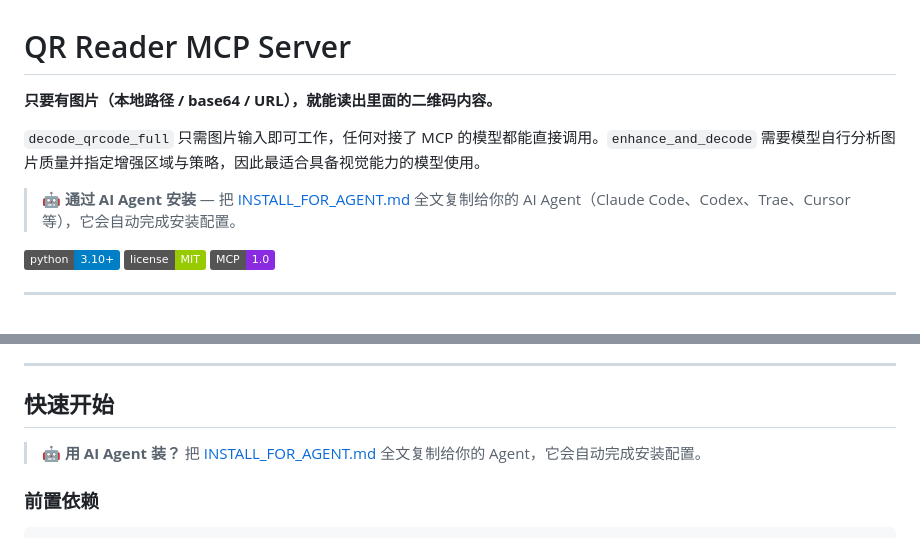
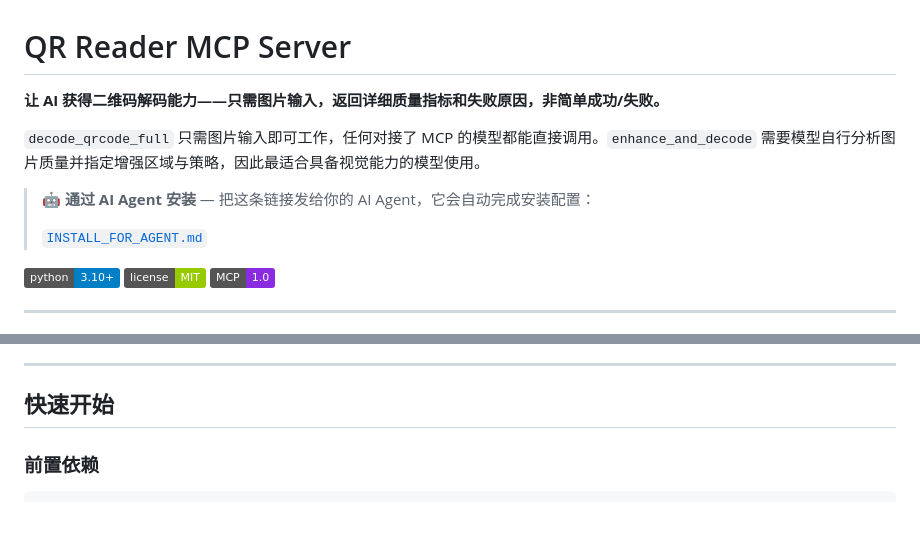
Before and after one commit to Shalim-C/qr-reader-mcp-server, a Markdown page: README.md, 2 parts joined by grey strips. Drawn GitHub-style; badges without logos.

Commit message:
docs: switch to link-style agent install, polish tagline, dedupe
- Agent install: send raw URL instead of copy-pasting content
- Tagline: concise one-liner matching pyproject.toml description
- Remove duplicate agent install prompt from quick-start section

```diff
--- a/README.md
+++ b/README.md
@@ -1,10 +1,12 @@
 # QR Reader MCP Server
 
-**只要有图片（本地路径 / base64 / URL），就能读出里面的二维码内容。**
+**让 AI 获得二维码解码能力——只需图片输入，返回详细质量指标和失败原因，非简单成功/失败。**
 
 `decode_qrcode_full` 只需图片输入即可工作，任何对接了 MCP 的模型都能直接调用。`enhance_and_decode` 需要模型自行分析图片质量并指定增强区域与策略，因此最适合具备视觉能力的模型使用。
 
-> 🤖 **通过 AI Agent 安装** — 把 [INSTALL_FOR_AGENT.md](INSTALL_FOR_AGENT.md) 全文复制给你的 AI Agent（Claude Code、Codex、Trae、Cursor 等），它会自动完成安装配置。
+> 🤖 **通过 AI Agent 安装** — 把这条链接发给你的 AI Agent，它会自动完成安装配置：
+>
+> [`INSTALL_FOR_AGENT.md`](https://raw.githubusercontent.com/Shalim-C/qr-reader-mcp-server/main/INSTALL_FOR_AGENT.md)
 
 [![Python](https://img.shields.io/badge/python-3.10%2B-blue)](https://www.python.org/)
 [![License](https://img.shields.io/badge/license-MIT-green)](LICENSE)
@@ -32,8 +34,6 @@ QR Reader MCP Server 把 zbar 二维码解码能力**嵌入** AI 工作流——
 ---
 
 ## 快速开始
-
-> 🤖 **用 AI Agent 装？** 把 [INSTALL_FOR_AGENT.md](INSTALL_FOR_AGENT.md) 全文复制给你的 Agent，它会自动完成安装配置。
 
 ### 前置依赖
 
```
